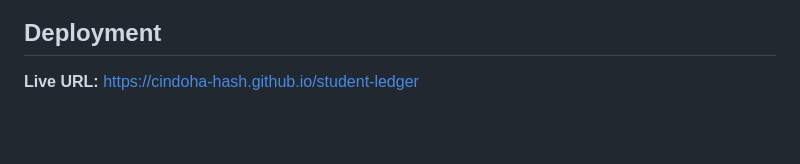
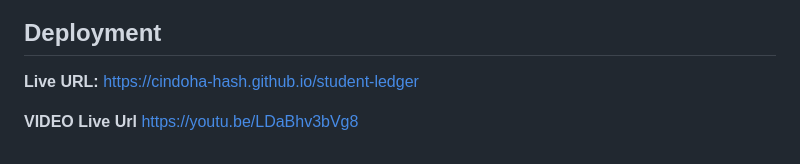
Before and after one commit to cindoha-hash/student-ledger, a Markdown page: README.md, the part around the change. GitHub-like rendering; blank space fills up the shorter version.

Commit message:
fixing few details

```diff
--- a/README.md
+++ b/README.md
@@ -158,3 +158,5 @@ Each transaction record is a plain JavaScript object with the following fields:
 ## Deployment
 
 **Live URL:** [https://cindoha-hash.github.io/student-ledger](https://cindoha-hash.github.io/student-ledger)
+
+**VIDEO Live Url** [https://youtu.be/LDaBhv3bVg8](https://youtu.be/LDaBhv3bVg8)
```
